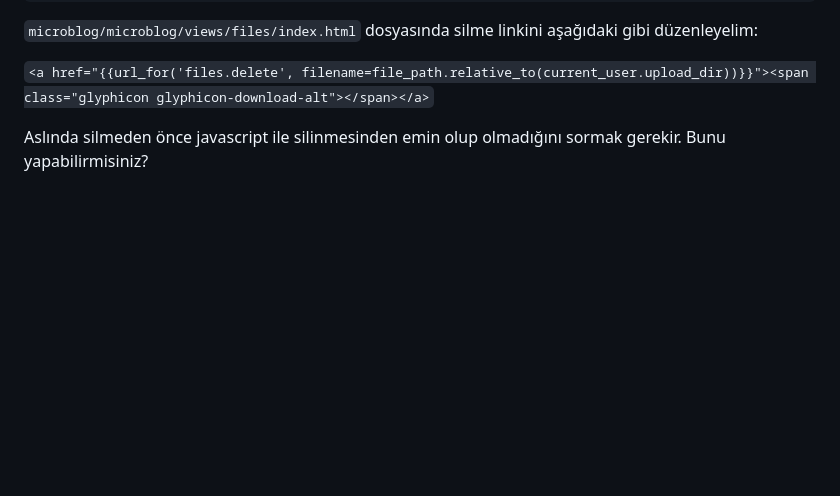
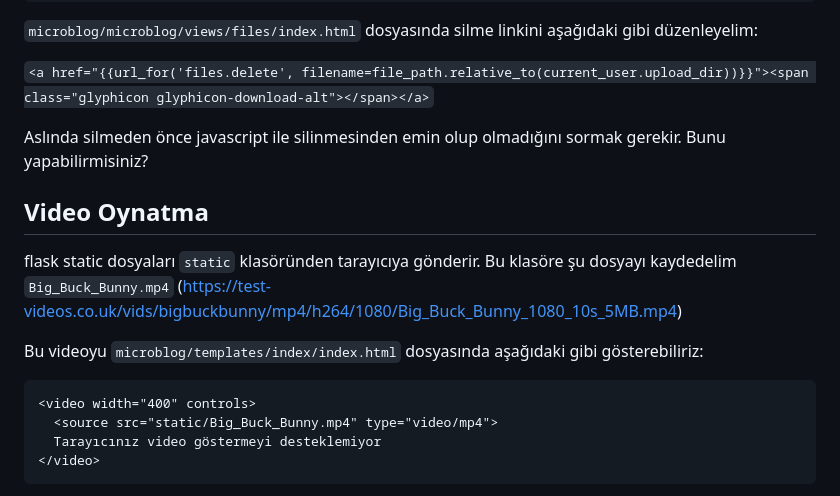
Before and after one commit to mustafa-baser/flask-ders, a Markdown page: docs/ek-ders.md, the part around the change printed below. GitHub-like rendering; blank space fills up the shorter version.

````diff
--- a/docs/ek-ders.md
+++ b/docs/ek-ders.md
@@ -88,3 +88,17 @@ def delete(filename):
 `<a href="{{url_for('files.delete', filename=file_path.relative_to(current_user.upload_dir))}}"><span class="glyphicon glyphicon-download-alt"></span></a>`
 
 Aslında silmeden önce javascript ile silinmesinden emin olup olmadığını sormak gerekir. Bunu yapabilirmisiniz?
+
+## Video Oynatma
+
+flask static dosyaları `static` klasöründen tarayıcıya gönderir. Bu klasöre şu dosyayı kaydedelim `Big_Buck_Bunny.mp4` (https://test-videos.co.uk/vids/bigbuckbunny/mp4/h264/1080/Big_Buck_Bunny_1080_10s_5MB.mp4)
+
+Bu videoyu `microblog/templates/index/index.html` dosyasında aşağıdaki gibi gösterebiliriz:
+
+```
+<video width="400" controls>
+  <source src="static/Big_Buck_Bunny.mp4" type="video/mp4">
+  Tarayıcınız video göstermeyi desteklemiyor
+</video>
+```
+
````
Also changed, not shown: other parts of docs/ek-ders.md (+3 -0 lines).
